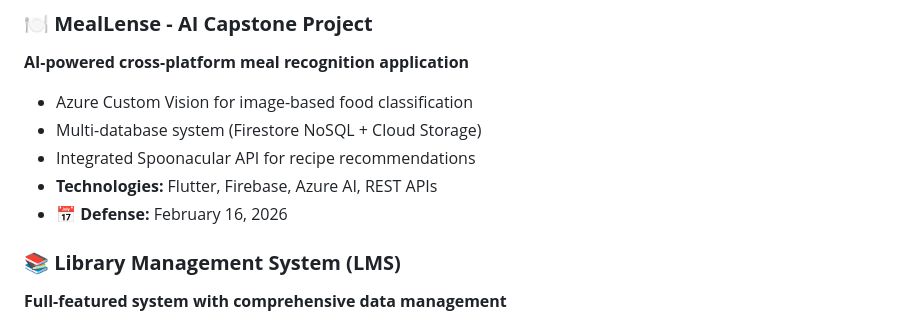
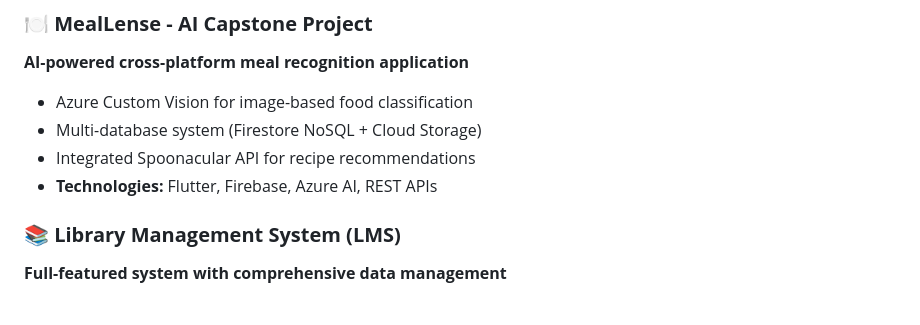
Before and after one commit to layanbuirat/layanbuirat, a Markdown page: README.md, the part around the change. Rendered like a GitHub page.

```diff
--- a/README.md
+++ b/README.md
@@ -360,7 +360,6 @@
 - Multi-database system (Firestore NoSQL + Cloud Storage)
 - Integrated Spoonacular API for recipe recommendations
 - **Technologies:** Flutter, Firebase, Azure AI, REST APIs
-- 📅 **Defense:** February 16, 2026
 
 ### 📚 **Library Management System (LMS)**
 **Full-featured system with comprehensive data management**
```
